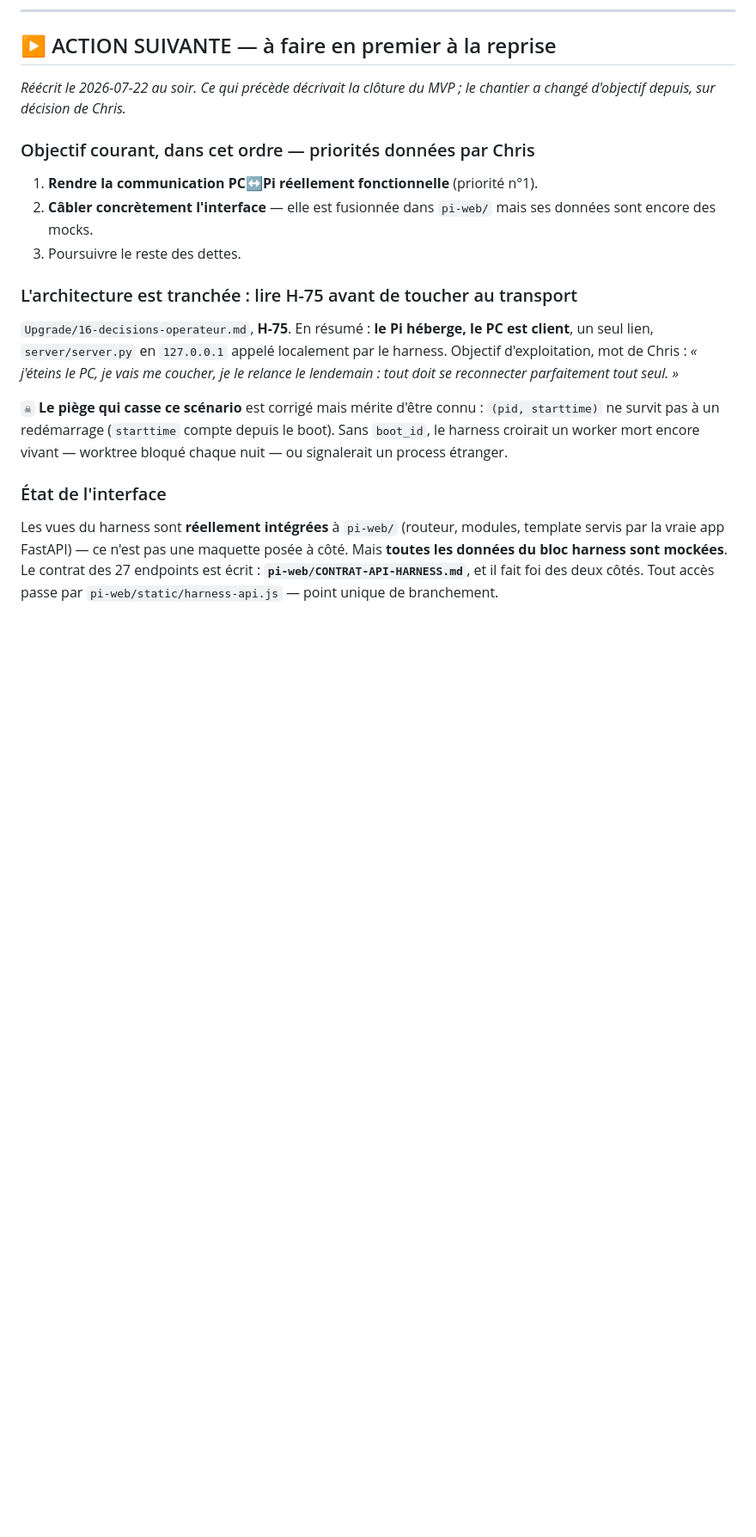
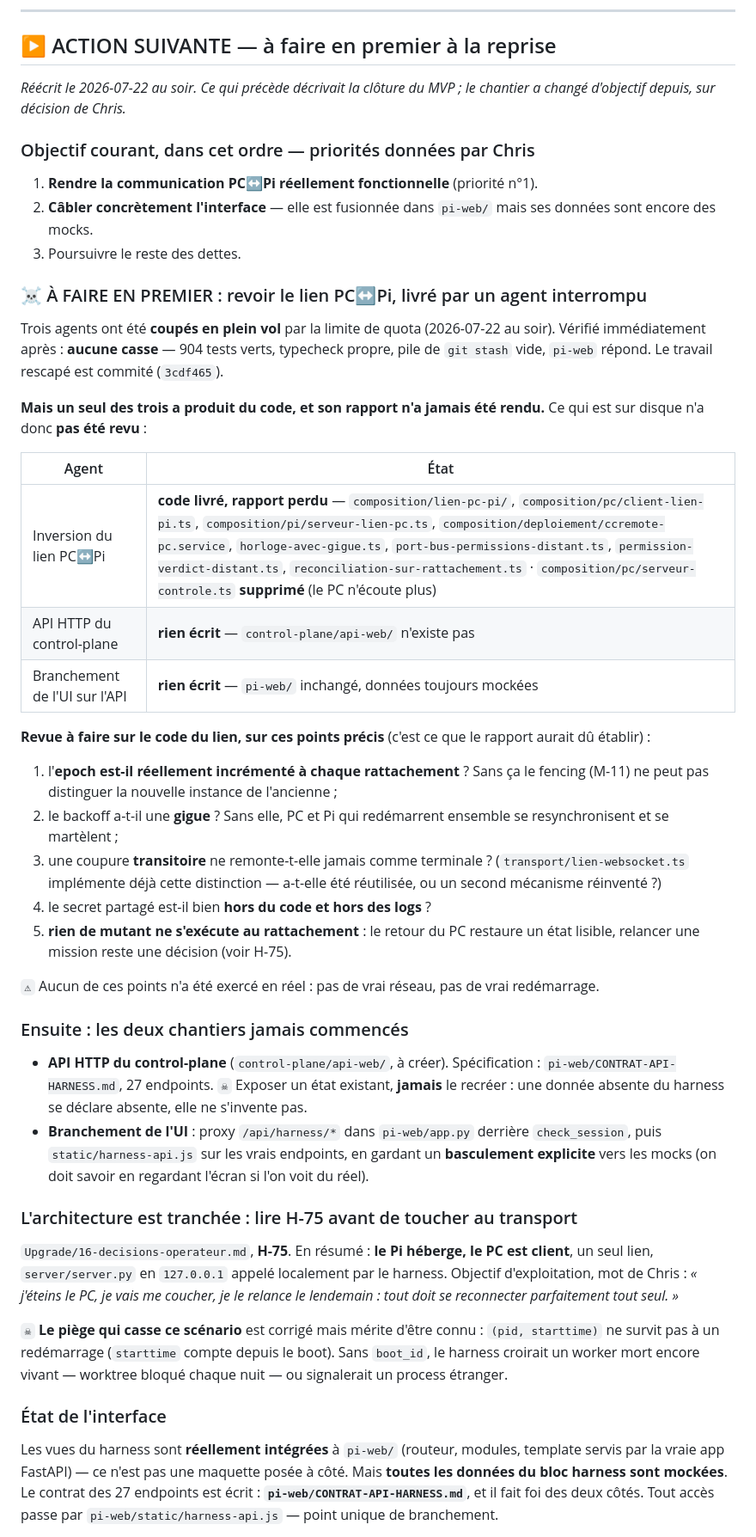
Before and after one commit to Chrlstopher-c/ccremote, a Markdown page: harness/REPRISE.md, the part around the change. Shown at 86% size. GitHub-like rendering; blank space fills up the shorter version.

Commit message:
[DOC] État de reprise après la coupure quota
Le code du lien PC↔Pi est livré mais jamais revu (rapport perdu à la coupure) ;
l'API HTTP et le branchement de l'UI n'ont jamais commencé. Les cinq points de
revue du lien sont écrits noir sur blanc dans REPRISE.md.

Co-Authored-By: Claude Opus 4.8 <noreply@anthropic.com>

```diff
--- a/harness/REPRISE.md
+++ b/harness/REPRISE.md
@@ -153,6 +153,44 @@ d'objectif depuis, sur décision de Chris.*
 2. **Câbler concrètement l'interface** — elle est fusionnée dans `pi-web/` mais ses données sont
    encore des mocks.
 3. Poursuivre le reste des dettes.
+
+### ☠ À FAIRE EN PREMIER : revoir le lien PC↔Pi, livré par un agent interrompu
+
+Trois agents ont été **coupés en plein vol** par la limite de quota (2026-07-22 au soir). Vérifié
+immédiatement après : **aucune casse** — 904 tests verts, typecheck propre, pile de `git stash`
+vide, `pi-web` répond. Le travail rescapé est commité (`3cdf465`).
+
+**Mais un seul des trois a produit du code, et son rapport n'a jamais été rendu.** Ce qui est sur
+disque n'a donc **pas été revu** :
+
+| Agent | État |
+|---|---|
+| Inversion du lien PC↔Pi | **code livré, rapport perdu** — `composition/lien-pc-pi/`, `composition/pc/client-lien-pi.ts`, `composition/pi/serveur-lien-pc.ts`, `composition/deploiement/ccremote-pc.service`, `horloge-avec-gigue.ts`, `port-bus-permissions-distant.ts`, `permission-verdict-distant.ts`, `reconciliation-sur-rattachement.ts` · `composition/pc/serveur-controle.ts` **supprimé** (le PC n'écoute plus) |
+| API HTTP du control-plane | **rien écrit** — `control-plane/api-web/` n'existe pas |
+| Branchement de l'UI sur l'API | **rien écrit** — `pi-web/` inchangé, données toujours mockées |
+
+**Revue à faire sur le code du lien, sur ces points précis** (c'est ce que le rapport aurait dû
+établir) :
+1. l'**epoch est-il réellement incrémenté à chaque rattachement** ? Sans ça le fencing (M-11) ne
+   peut pas distinguer la nouvelle instance de l'ancienne ;
+2. le backoff a-t-il une **gigue** ? Sans elle, PC et Pi qui redémarrent ensemble se resynchronisent
+   et se martèlent ;
+3. une coupure **transitoire** ne remonte-t-elle jamais comme terminale ? (`transport/lien-websocket.ts`
+   implémente déjà cette distinction — a-t-elle été réutilisée, ou un second mécanisme réinventé ?)
+4. le secret partagé est-il bien **hors du code et hors des logs** ?
+5. **rien de mutant ne s'exécute au rattachement** : le retour du PC restaure un état lisible,
+   relancer une mission reste une décision (voir H-75).
+
+`⚠` Aucun de ces points n'a été exercé en réel : pas de vrai réseau, pas de vrai redémarrage.
+
+### Ensuite : les deux chantiers jamais commencés
+
+- **API HTTP du control-plane** (`control-plane/api-web/`, à créer). Spécification :
+  `pi-web/CONTRAT-API-HARNESS.md`, 27 endpoints. `☠` Exposer un état existant, **jamais** le recréer :
+  une donnée absente du harness se déclare absente, elle ne s'invente pas.
+- **Branchement de l'UI** : proxy `/api/harness/*` dans `pi-web/app.py` derrière `check_session`,
+  puis `static/harness-api.js` sur les vrais endpoints, en gardant un **basculement explicite** vers
+  les mocks (on doit savoir en regardant l'écran si l'on voit du réel).
 
 ### L'architecture est tranchée : lire H-75 avant de toucher au transport
 
```
Also changed, not shown: TODO.md (+7 -0 lines).
